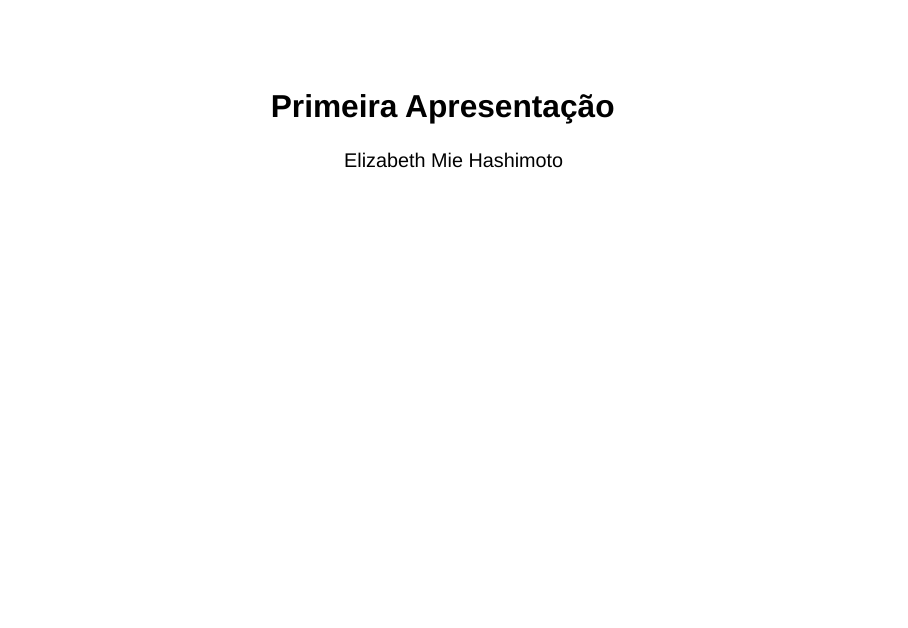
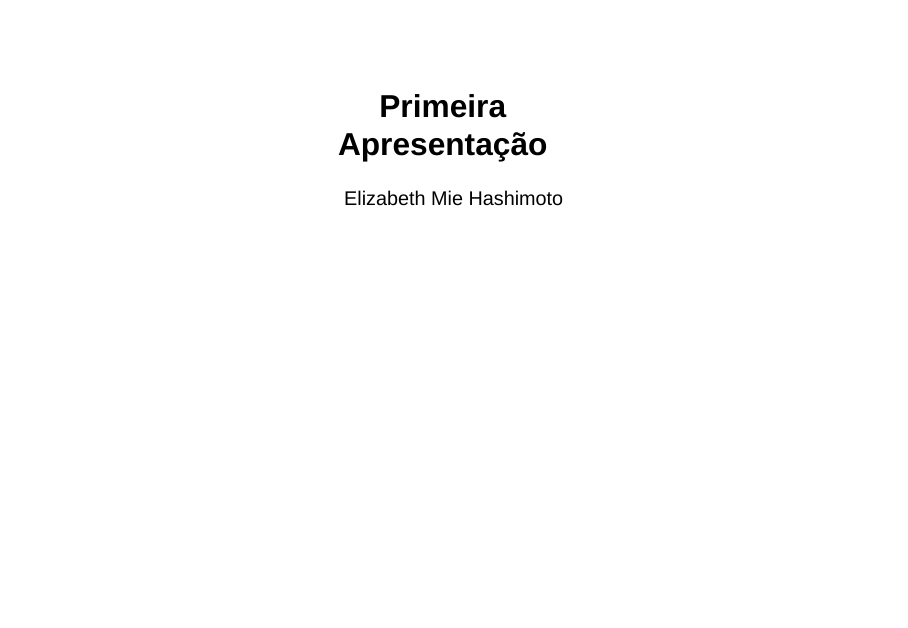
Before and after one commit to emhashimoto/quarto-getting-started, a Quarto document (quarto_teste.qmd): page 1 of 14. Rendered offline with R 4.5, knitr and Pandoc in place of Quarto, with nearby package versions; drawn as Slidy slides in place of the format the file asks for.

Commit message:
commit-quarto-slides

```diff
--- a/custom.css
+++ b/custom.css
@@ -1,17 +1,17 @@
-.title {
-  font-size: 50pt;
-  text-align: left;
+.reveal .slide-logo {
+  display: block;
+  position: fixed;
+  bottom: 5px;
+  right: unset !important;
+  top: unset !important;
+  left: 12px;
+  height: 30px !important;
+  width: 30x !important;
+  max-width: unset !important;
+  max-height: unset !important;
 }
 
-.quarto-title-author-name {
-  font-size: 65%;
-  position: absolute;
-  top: 60%;
-  left: 0%;
+#title-slide .title{
+  font-size: 60pt;
+  font: bold;
 }
-
-.quarto-title-affiliation {
-  font-size: 65%;
-  position: absolute;
-  left: 0%;
-}
--- a/quarto_teste.qmd
+++ b/quarto_teste.qmd
@@ -1,7 +1,9 @@
 ---
-title: "Primeira Apresentação"
+title: |
+  | Primeira
+  | Apresentação
 title-slide-attributes:
-    data-background-image: imagem/fundo_luz.png
+    data-background-image: imagem/fundo_luz_novo.png
     data-background-size: 100%
     #data-background-opacity: "0.75"
 author: "Elizabeth Mie Hashimoto"
--- a/tema.scss
+++ b/tema.scss
@@ -9,24 +9,23 @@ $presentation-heading-font: "Palatino Linotype", "Book Antiqua", Palatino,
   FreeSerif, serif !default;
 $presentation-heading-color: #383d3d !default;
 
-
-#title-slide .subtitle {
-   text-align: left;
-}
-
-#title-slide .quarto-title-author-name {
-  text-align: left;
-  width: 100%;
-}
-
-#title-slide .quarto-title-affiliation {
-  text-align: left;
-}
-
-
 /*-- scss:rules --*/
 
 .reveal .slide blockquote {
   border-left: 3px solid $text-muted;
   padding-left: 0.5em;
 }
+
+#title-slide {
+  text-align: left;
+
+  .quarto-title-authors {
+    justify-content: left;
+
+    .quarto-title-author { // optional, test it for yourself
+      padding-left: 0;
+      padding-right: 0;
+      width: 100%;
+    }
+  }
+}
```
Also changed, not shown: imagem/fundo_luz.png (deleted), imagem/fundo_luz_novo.png (added), quarto_teste.html, 1 other file.
